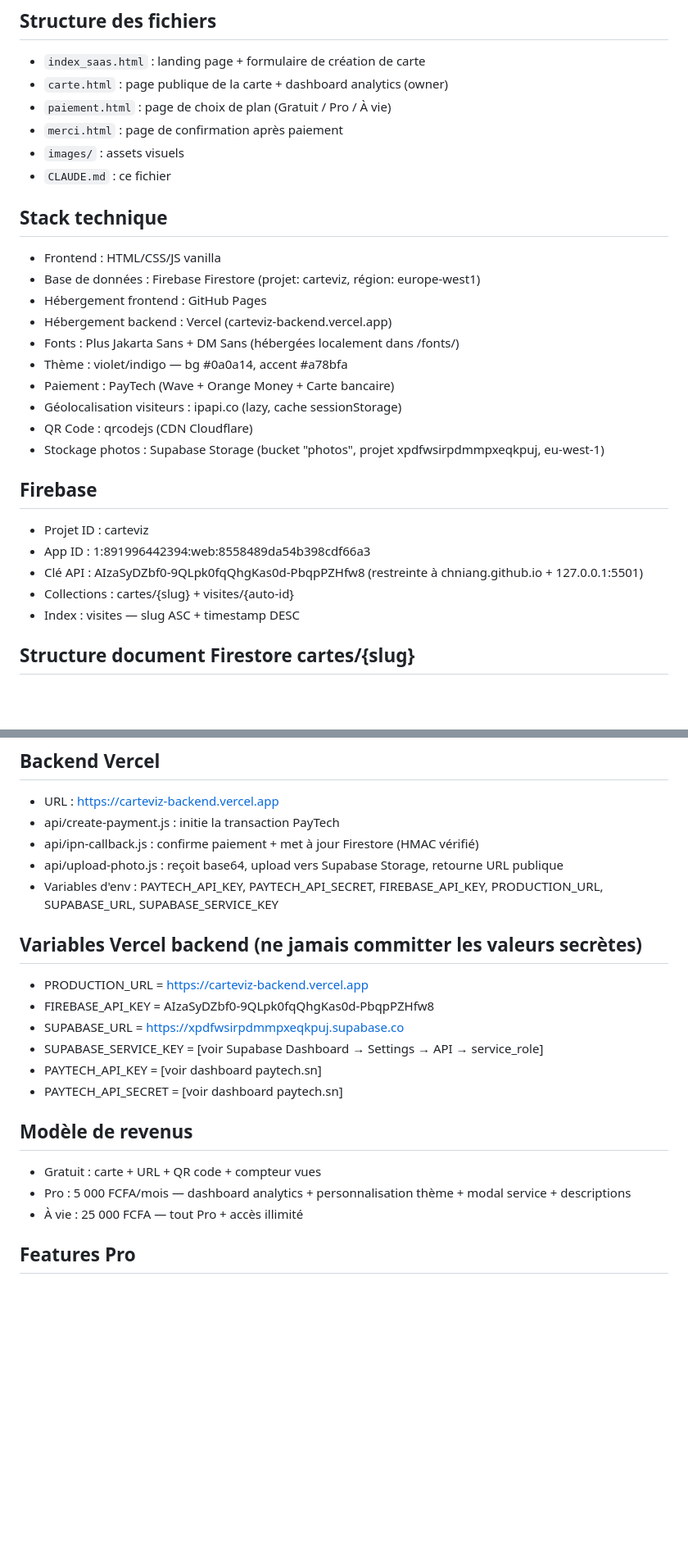
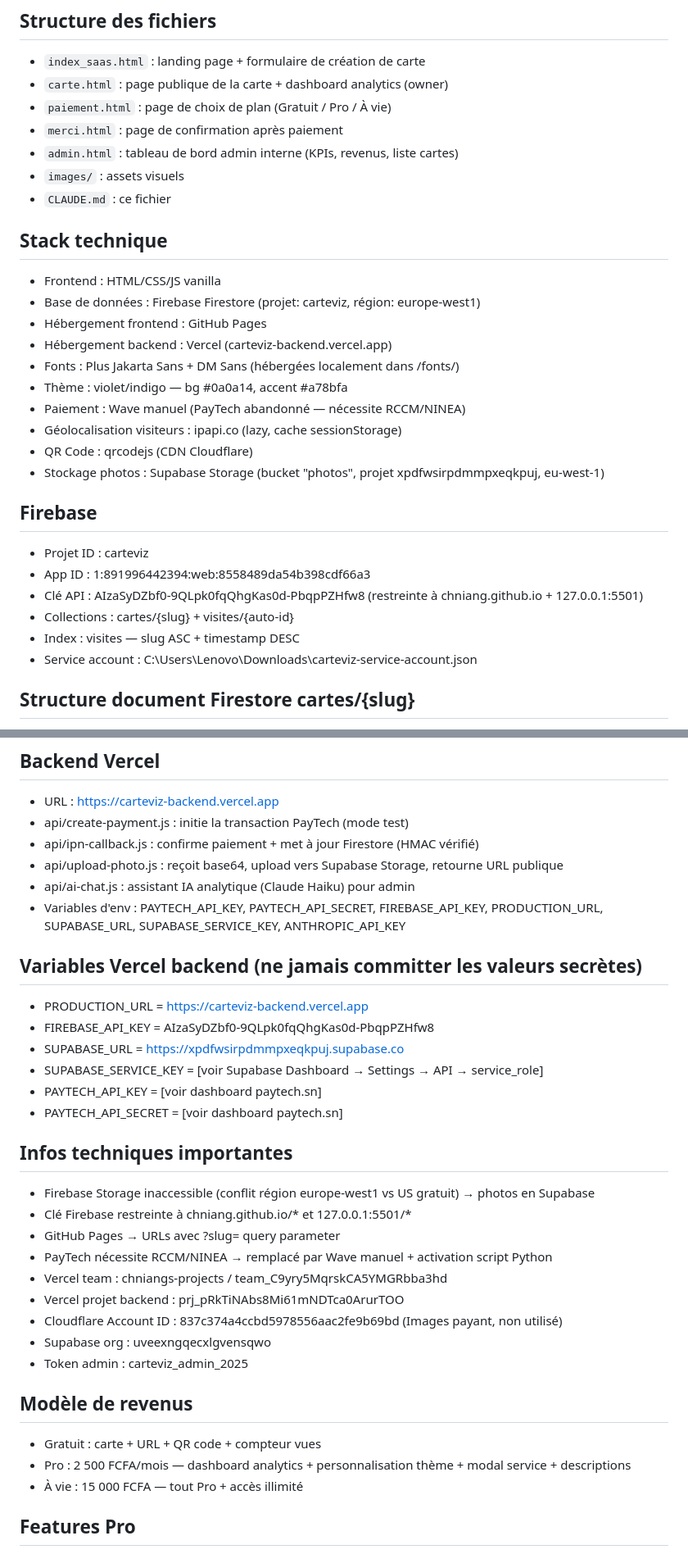
Before and after one commit to chniang/carte_visite, a Markdown page: CLAUDE.md, 2 parts joined by grey strips. Shown at 82% size. GitHub-like rendering; blank space fills up the shorter version.

```diff
--- a/CLAUDE.md
+++ b/CLAUDE.md
@@ -9,6 +9,7 @@ Un professionnel crée sa carte en 2 minutes, reçoit un lien personnalisé et l
 - `carte.html` : page publique de la carte + dashboard analytics (owner)
 - `paiement.html` : page de choix de plan (Gratuit / Pro / À vie)
 - `merci.html` : page de confirmation après paiement
+- `admin.html` : tableau de bord admin interne (KPIs, revenus, liste cartes)
 - `images/` : assets visuels
 - `CLAUDE.md` : ce fichier
 
@@ -19,7 +20,7 @@ Un professionnel crée sa carte en 2 minutes, reçoit un lien personnalisé et l
 - Hébergement backend : Vercel (carteviz-backend.vercel.app)
 - Fonts : Plus Jakarta Sans + DM Sans (hébergées localement dans /fonts/)
 - Thème : violet/indigo — bg #0a0a14, accent #a78bfa
-- Paiement : PayTech (Wave + Orange Money + Carte bancaire)
+- Paiement : Wave manuel (PayTech abandonné — nécessite RCCM/NINEA)
 - Géolocalisation visiteurs : ipapi.co (lazy, cache sessionStorage)
 - QR Code : qrcodejs (CDN Cloudflare)
 - Stockage photos : Supabase Storage (bucket "photos", projet xpdfwsirpdmmpxeqkpuj, eu-west-1)
@@ -30,6 +31,7 @@ Un professionnel crée sa carte en 2 minutes, reçoit un lien personnalisé et l
 - Clé API : AIzaSyDZbf0-9QLpk0fqQhgKas0d-PbqpPZHfw8 (restreinte à chniang.github.io + 127.0.0.1:5501)
 - Collections : cartes/{slug} + visites/{auto-id}
 - Index : visites — slug ASC + timestamp DESC
+- Service account : C:\Users\Lenovo\Downloads\carteviz-service-account.json
 
 ## Structure document Firestore cartes/{slug}
 - prenom, nom, titre, bio, tel, email, lieu
@@ -48,10 +50,11 @@ Un professionnel crée sa carte en 2 minutes, reçoit un lien personnalisé et l
 
 ## Backend Vercel
 - URL : https://carteviz-backend.vercel.app
-- api/create-payment.js : initie la transaction PayTech
+- api/create-payment.js : initie la transaction PayTech (mode test)
 - api/ipn-callback.js : confirme paiement + met à jour Firestore (HMAC vérifié)
 - api/upload-photo.js : reçoit base64, upload vers Supabase Storage, retourne URL publique
-- Variables d'env : PAYTECH_API_KEY, PAYTECH_API_SECRET, FIREBASE_API_KEY, PRODUCTION_URL, SUPABASE_URL, SUPABASE_SERVICE_KEY
+- api/ai-chat.js : assistant IA analytique (Claude Haiku) pour admin
+- Variables d'env : PAYTECH_API_KEY, PAYTECH_API_SECRET, FIREBASE_API_KEY, PRODUCTION_URL, SUPABASE_URL, SUPABASE_SERVICE_KEY, ANTHROPIC_API_KEY
 
 ## Variables Vercel backend (ne jamais committer les valeurs secrètes)
 - PRODUCTION_URL = https://carteviz-backend.vercel.app
@@ -61,10 +64,21 @@ Un professionnel crée sa carte en 2 minutes, reçoit un lien personnalisé et l
 - PAYTECH_API_KEY = [voir dashboard paytech.sn]
 - PAYTECH_API_SECRET = [voir dashboard paytech.sn]
 
+## Infos techniques importantes
+- Firebase Storage inaccessible (conflit région europe-west1 vs US gratuit) → photos en Supabase
+- Clé Firebase restreinte à chniang.github.io/* et 127.0.0.1:5501/*
+- GitHub Pages → URLs avec ?slug= query parameter
+- PayTech nécessite RCCM/NINEA → remplacé par Wave manuel + activation script Python
+- Vercel team : chniangs-projects / team_C9yry5MqrskCA5YMGRbba3hd
+- Vercel projet backend : prj_pRkTiNAbs8Mi61mNDTca0ArurTOO
+- Cloudflare Account ID : 837c374a4ccbd5978556aac2fe9b69bd (Images payant, non utilisé)
+- Supabase org : uveexngqecxlgvensqwo
+- Token admin : carteviz_admin_2025
+
 ## Modèle de revenus
 - Gratuit : carte + URL + QR code + compteur vues
-- Pro : 5 000 FCFA/mois — dashboard analytics + personnalisation thème + modal service + descriptions
-- À vie : 25 000 FCFA — tout Pro + accès illimité
+- Pro : 2 500 FCFA/mois — dashboard analytics + personnalisation thème + modal service + descriptions
+- À vie : 15 000 FCFA — tout Pro + accès illimité
 
 ## Features Pro
 1. Dashboard analytics (vues, clics, appareils, sources, pays)
```
Also changed, not shown: other parts of CLAUDE.md (+35 -30 lines).
